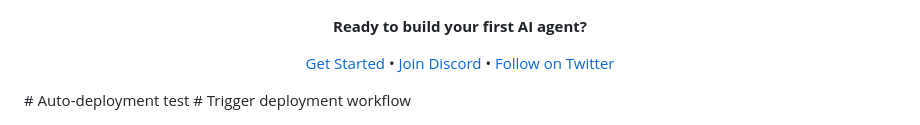
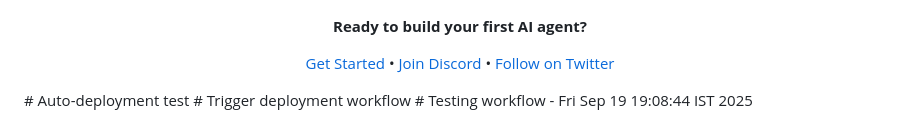
Before and after one commit to techtuber101/iris0.1.2, a Markdown page: README.md, the part around the change. Rendered like a GitHub page.

Commit message:
Test workflow deployment - 19:08:49

```diff
--- a/README.md
+++ b/README.md
@@ -210,3 +210,4 @@ Kortix is licensed under the Apache License, Version 2.0. See [LICENSE](./LICENS
 
 </div># Auto-deployment test
 # Trigger deployment workflow
+# Testing workflow - Fri Sep 19 19:08:44 IST 2025
```
